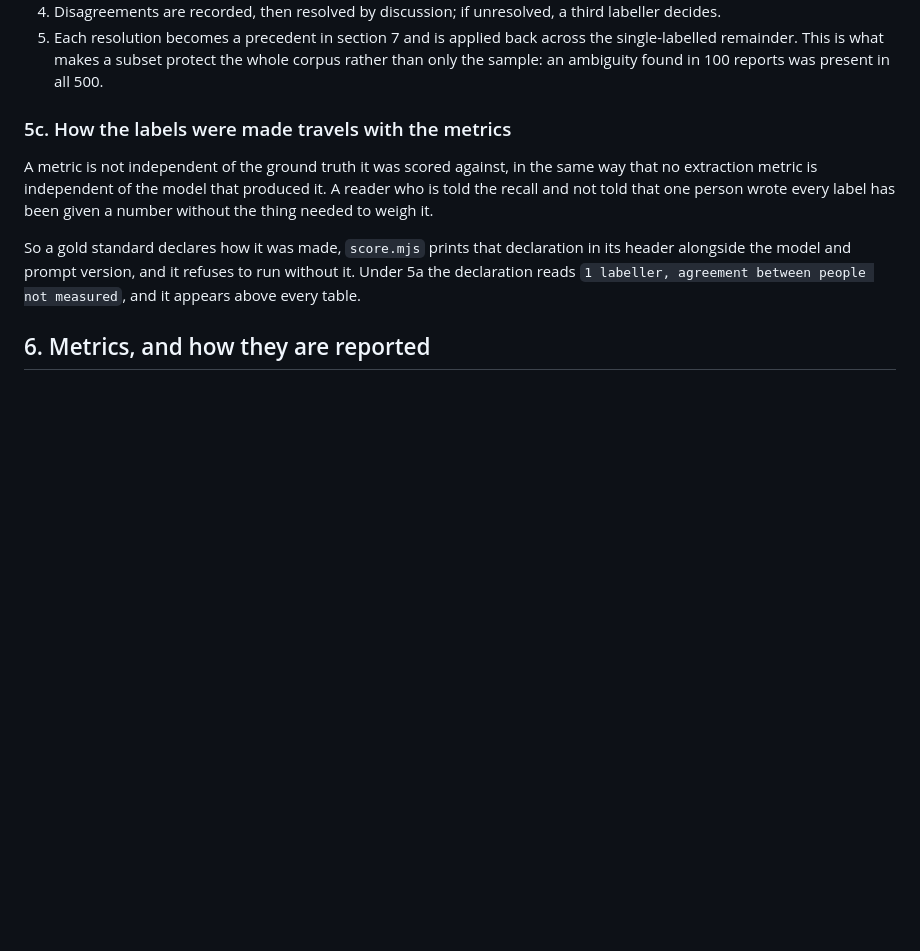
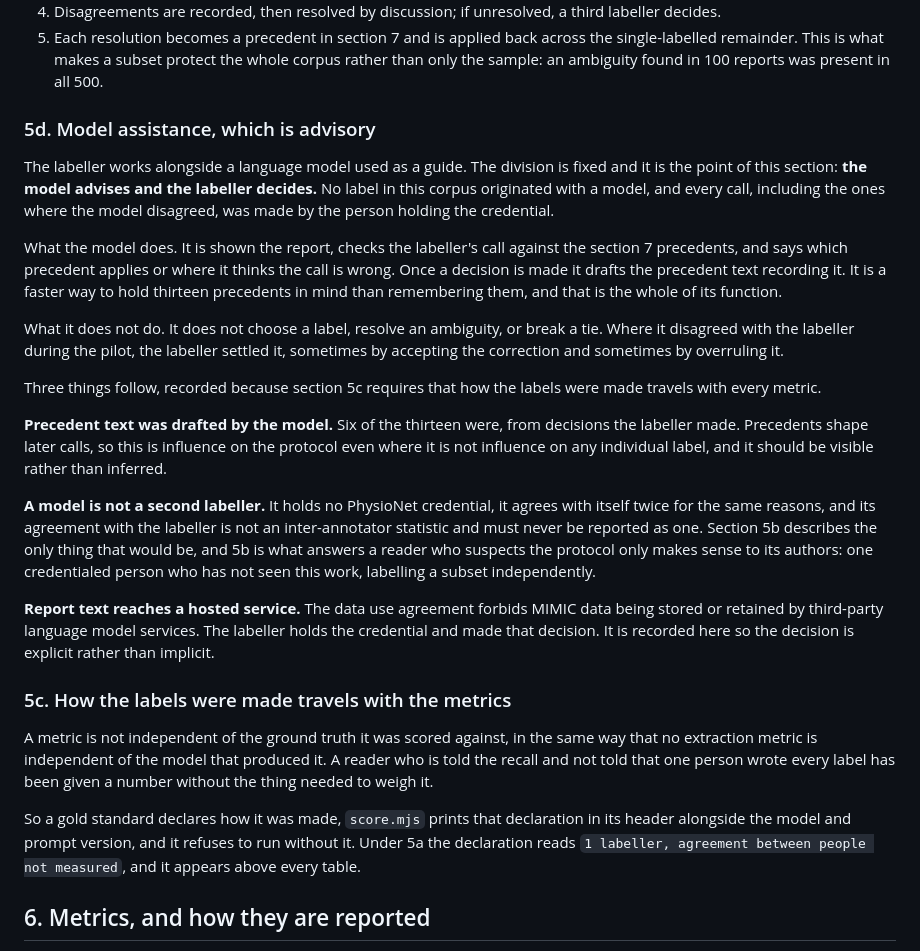
Before and after one commit to sufu786/amanah, a Markdown page: extraction/LABELLING.md, the part around the change. GitHub-like rendering; blank space fills up the shorter version.

Commit message:
docs(labelling): record model assistance as advisory, in section 5d
Section 5c requires that how the labels were made travels with every metric.
Model assistance is part of how they were made and the declaration did not say so.

The division is fixed and stated first: the model advises and the labeller
decides. No label in this corpus originated with a model. Every call, including
the ones where the model disagreed, was made by the person holding the
credential, who sometimes accepted the correction and sometimes overruled it. The
model is shown the report, checks the call against the section 7 precedents, and
says which one applies. That is a faster way to hold thirteen precedents in mind
than remembering them, and it is the whole of its function.

Three things are recorded rather than argued away.

Six of the thirteen precedents were drafted by the model from decisions the
labeller made. Precedents shape later calls, so that is influence on the protocol
even where it is not influence on any individual label, and it should be visible
rather than inferred.

A model is not a second labeller. No credential, agrees with itself twice for the
same reasons, and its agreement with the labeller is not an inter-annotator
statistic and must never be reported as one. Section 5b is the only thing that
would be, and it is what answers a reader who suspects the protocol makes sense
only to its authors.

Report text reaches a hosted service, which the data use agreement speaks to. The
labeller holds the credential and made that decision. It is written down so the
decision is explicit rather than implicit.

The same disclosure is in the label file's declaration, which score.mjs prints
above every metrics table.

```diff
--- a/extraction/LABELLING.md
+++ b/extraction/LABELLING.md
@@ -159,6 +159,39 @@ adopt this; the subset can be drawn from work already done.
 5. Each resolution becomes a precedent in section 7 and is applied back across the single-labelled
    remainder. This is what makes a subset protect the whole corpus rather than only the sample: an
    ambiguity found in 100 reports was present in all 500.
+
+### 5d. Model assistance, which is advisory
+
+The labeller works alongside a language model used as a guide. The division is fixed and it is the
+point of this section: **the model advises and the labeller decides.** No label in this corpus
+originated with a model, and every call, including the ones where the model disagreed, was made by
+the person holding the credential.
+
+What the model does. It is shown the report, checks the labeller's call against the section 7
+precedents, and says which precedent applies or where it thinks the call is wrong. Once a decision
+is made it drafts the precedent text recording it. It is a faster way to hold thirteen precedents in
+mind than remembering them, and that is the whole of its function.
+
+What it does not do. It does not choose a label, resolve an ambiguity, or break a tie. Where it
+disagreed with the labeller during the pilot, the labeller settled it, sometimes by accepting the
+correction and sometimes by overruling it.
+
+Three things follow, recorded because section 5c requires that how the labels were made travels with
+every metric.
+
+**Precedent text was drafted by the model.** Six of the thirteen were, from decisions the labeller
+made. Precedents shape later calls, so this is influence on the protocol even where it is not
+influence on any individual label, and it should be visible rather than inferred.
+
+**A model is not a second labeller.** It holds no PhysioNet credential, it agrees with itself twice
+for the same reasons, and its agreement with the labeller is not an inter-annotator statistic and
+must never be reported as one. Section 5b describes the only thing that would be, and 5b is what
+answers a reader who suspects the protocol only makes sense to its authors: one credentialed person
+who has not seen this work, labelling a subset independently.
+
+**Report text reaches a hosted service.** The data use agreement forbids MIMIC data being stored or
+retained by third-party language model services. The labeller holds the credential and made that
+decision. It is recorded here so the decision is explicit rather than implicit.
 
 ### 5c. How the labels were made travels with the metrics
 
```
